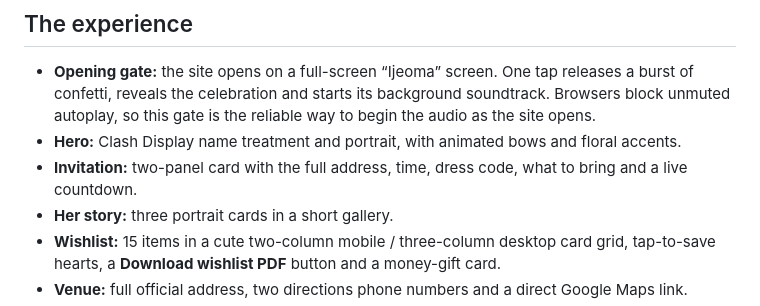
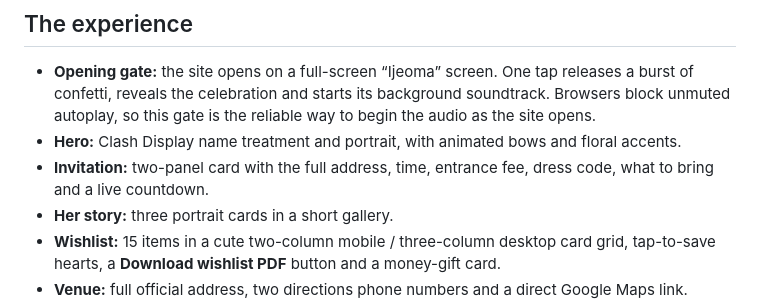
Before and after one commit to marquis-code/ijeoma-birthday-picnic, a Markdown page: README.md, the part around the change. Rendered like a GitHub page.

Commit message:
Add entrance fee to invitation and calendar

```diff
--- a/README.md
+++ b/README.md
@@ -28,7 +28,7 @@ Directions: **+234 703 562 8526** or **+234 705 718 8970**.
 
 - **Opening gate:** the site opens on a full-screen “Ijeoma” screen. One tap releases a burst of confetti, reveals the celebration and starts its background soundtrack. Browsers block unmuted autoplay, so this gate is the reliable way to begin the audio as the site opens.
 - **Hero:** Clash Display name treatment and portrait, with animated bows and floral accents.
-- **Invitation:** two-panel card with the full address, time, dress code, what to bring and a live countdown.
+- **Invitation:** two-panel card with the full address, time, entrance fee, dress code, what to bring and a live countdown.
 - **Her story:** three portrait cards in a short gallery.
 - **Wishlist:** 15 items in a cute two-column mobile / three-column desktop card grid, tap-to-save hearts, a **Download wishlist PDF** button and a money-gift card.
 - **Venue:** full official address, two directions phone numbers and a direct Google Maps link.
```
Also changed, not shown: preview/full-page.jpg, preview/invitation.jpg, 3 other files.
